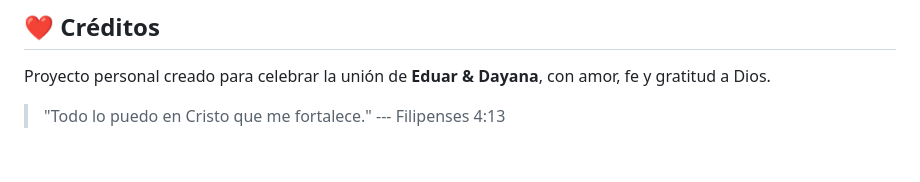
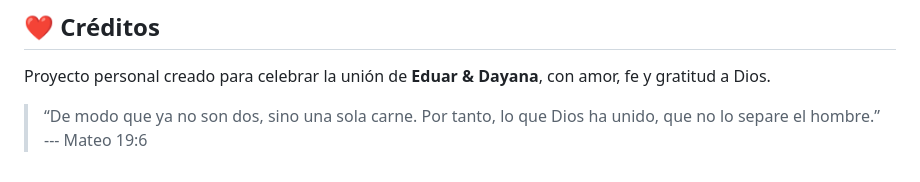
Before and after one commit to EduarMoi15/Invitacion-Boda-Eduar-Dayana, a Markdown page: README.md, the part around the change. GitHub-like rendering.

Commit message:
Update scripture quotes in README.md

```diff
--- a/README.md
+++ b/README.md
@@ -100,4 +100,5 @@ hacerse públicos. Evita publicar datos reales de los invitados.
 Proyecto personal creado para celebrar la unión de **Eduar & Dayana**,
 con amor, fe y gratitud a Dios.
 
-> "Todo lo puedo en Cristo que me fortalece." --- Filipenses 4:13
+> “De modo que ya no son dos, sino una sola carne. Por tanto,
+  lo que Dios ha unido, que no lo separe el hombre.” --- Mateo 19:6
```
